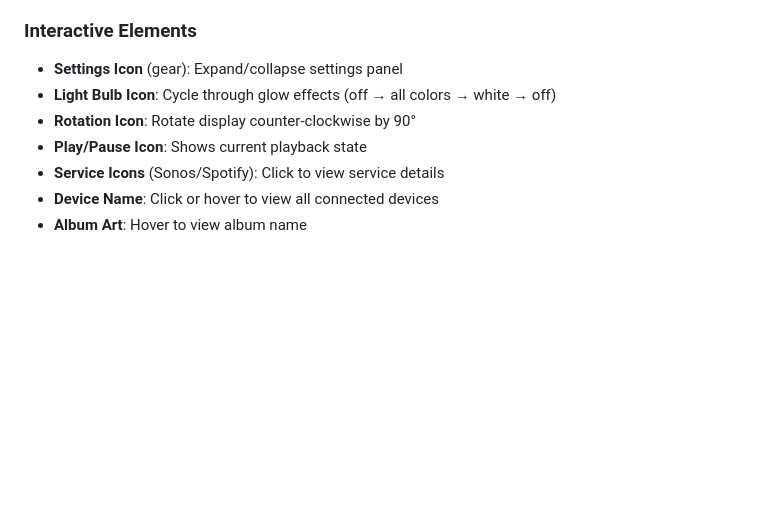
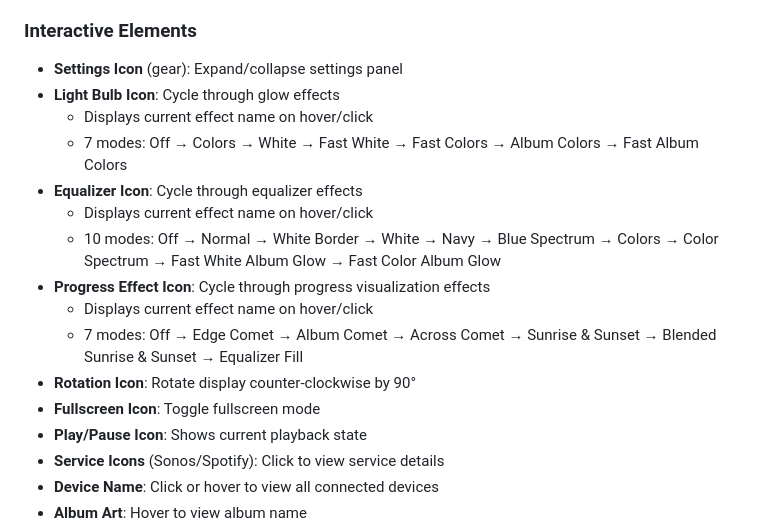
Before and after one commit to dejozone/media-display, a Markdown page: README.md, the part around one of its changes. GitHub-like rendering; blank space fills up the shorter version.

```diff
--- a/README.md
+++ b/README.md
@@ -167,8 +203,17 @@ The `MEDIA_SERVICE_METHOD` environment variable controls which service to use:
 
 ### Interactive Elements
 - **Settings Icon** (gear): Expand/collapse settings panel
-- **Light Bulb Icon**: Cycle through glow effects (off → all colors → white → off)
+- **Light Bulb Icon**: Cycle through glow effects
+  - Displays current effect name on hover/click
+  - 7 modes: Off → Colors → White → Fast White → Fast Colors → Album Colors → Fast Album Colors
+- **Equalizer Icon**: Cycle through equalizer effects
+  - Displays current effect name on hover/click
+  - 10 modes: Off → Normal → White Border → White → Navy → Blue Spectrum → Colors → Color Spectrum → Fast White Album Glow → Fast Color Album Glow
+- **Progress Effect Icon**: Cycle through progress visualization effects
+  - Displays current effect name on hover/click
+  - 7 modes: Off → Edge Comet → Album Comet → Across Comet → Sunrise & Sunset → Blended Sunrise & Sunset → Equalizer Fill
 - **Rotation Icon**: Rotate display counter-clockwise by 90°
+- **Fullscreen Icon**: Toggle fullscreen mode
 - **Play/Pause Icon**: Shows current playback state
 - **Service Icons** (Sonos/Spotify): Click to view service details
 - **Device Name**: Click or hover to view all connected devices
```
Also changed, not shown: other parts of README.md (+43 -5 lines).
